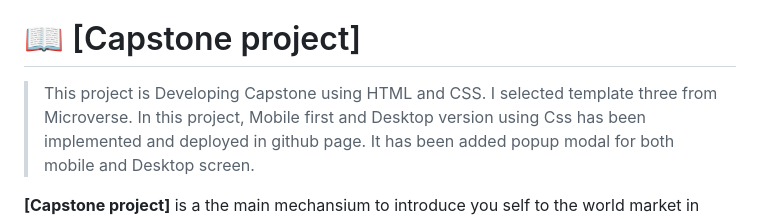
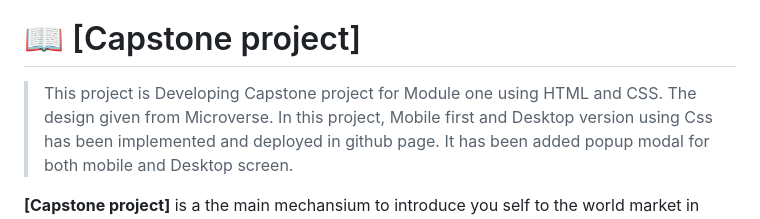
Before and after one commit to brhanuhailu/Moudle1CapstoneProject, a Markdown page: readme.md, the part around one of its changes. Drawn GitHub-style.

```diff
--- a/readme.md
+++ b/readme.md
@@ -60,7 +60,7 @@ After you're finished please remove all the comments and instructions!
 
 # 📖 [Capstone project] <a name="about-project"></a>
 
-> This project is Developing Capstone using HTML and CSS. I selected template three from Microverse.
+> This project is Developing Capstone project for Module one using HTML and CSS. The design given from Microverse.
 > In this project, Mobile first and Desktop version using Css has been implemented and deployed in github page. It has been added popup modal for both mobile and Desktop screen.
 
 **[Capstone project]** is a the main mechansium to introduce you self to the world market in software development and related field of works.
```
Also changed, not shown: other parts of readme.md (+1 -1 lines).
